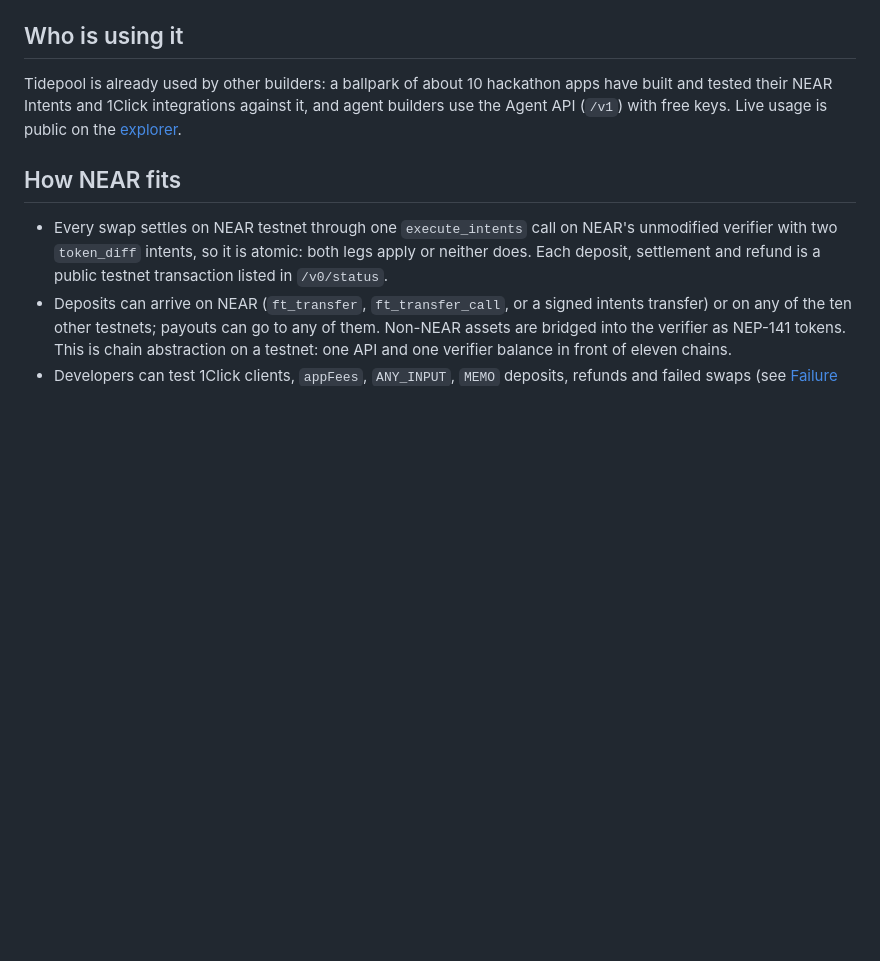
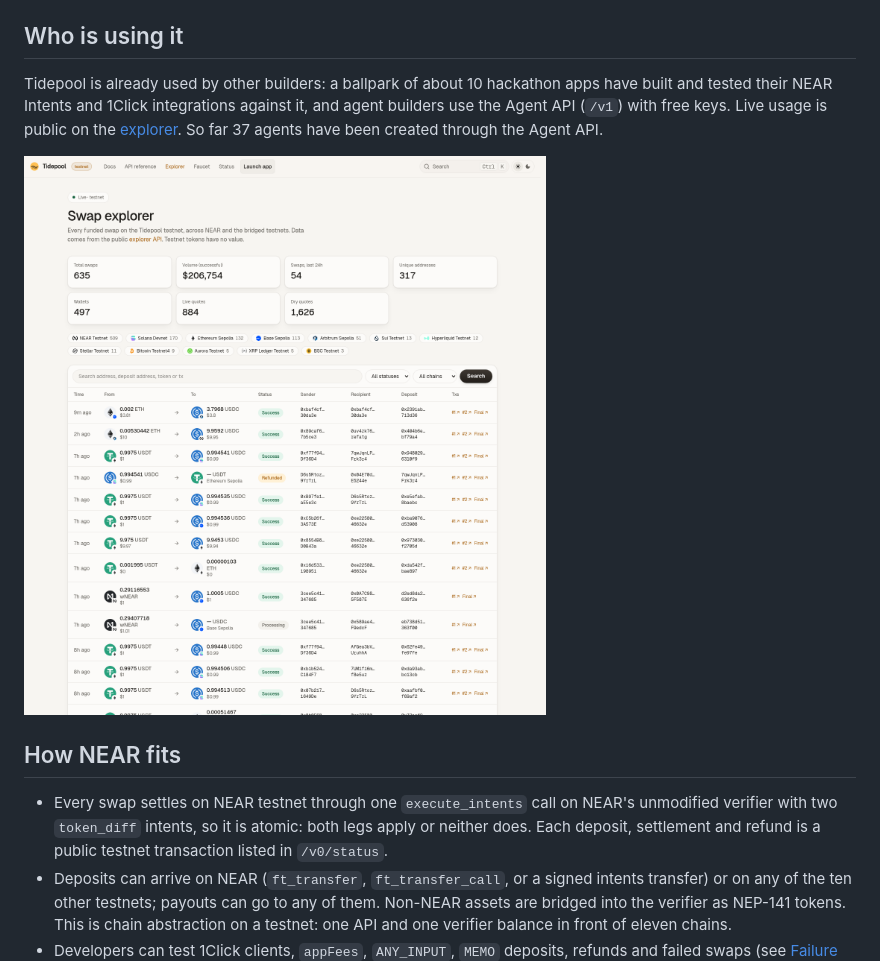
Before and after one commit to Watchmeecryt/tidepool, a Markdown page: README.md, the part around one of its changes. GitHub-like rendering; pictures changed too: docs/public/readme/explorer-light.png (added); blank space fills up the shorter version.

```diff
--- a/README.md
+++ b/README.md
@@ -200,7 +223,9 @@ Everything below shipped after the submission and is live; full detail in the [c
 
 ## Who is using it
 
-Tidepool is already used by other builders: a ballpark of about 10 hackathon apps have built and tested their NEAR Intents and 1Click integrations against it, and agent builders use the Agent API (`/v1`) with free keys. Live usage is public on the [explorer](https://www.usetidepool.tech/explorer).
+Tidepool is already used by other builders: a ballpark of about 10 hackathon apps have built and tested their NEAR Intents and 1Click integrations against it, and agent builders use the Agent API (`/v1`) with free keys. Live usage is public on the [explorer](https://www.usetidepool.tech/explorer). So far 37 agents have been created through the Agent API.
+
+![Tidepool swap explorer (light mode), Nov 14 2026: 635 swaps, 497 wallets, 884 live quotes, 1,626 dry quotes](docs/public/readme/explorer-light.png)
 
 ## How NEAR fits
 
```
Also changed, not shown: other parts of README.md (+32 -9 lines).
